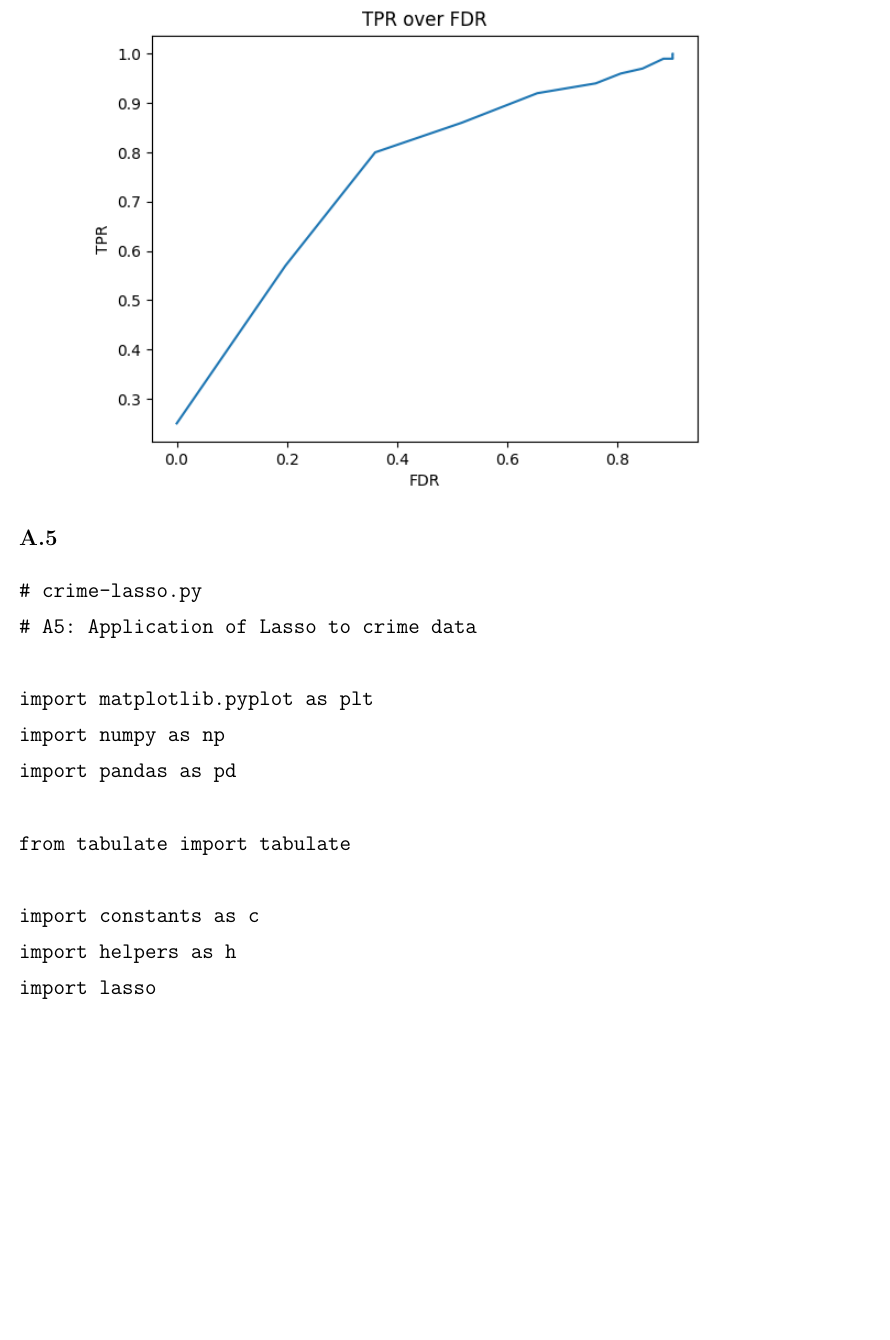
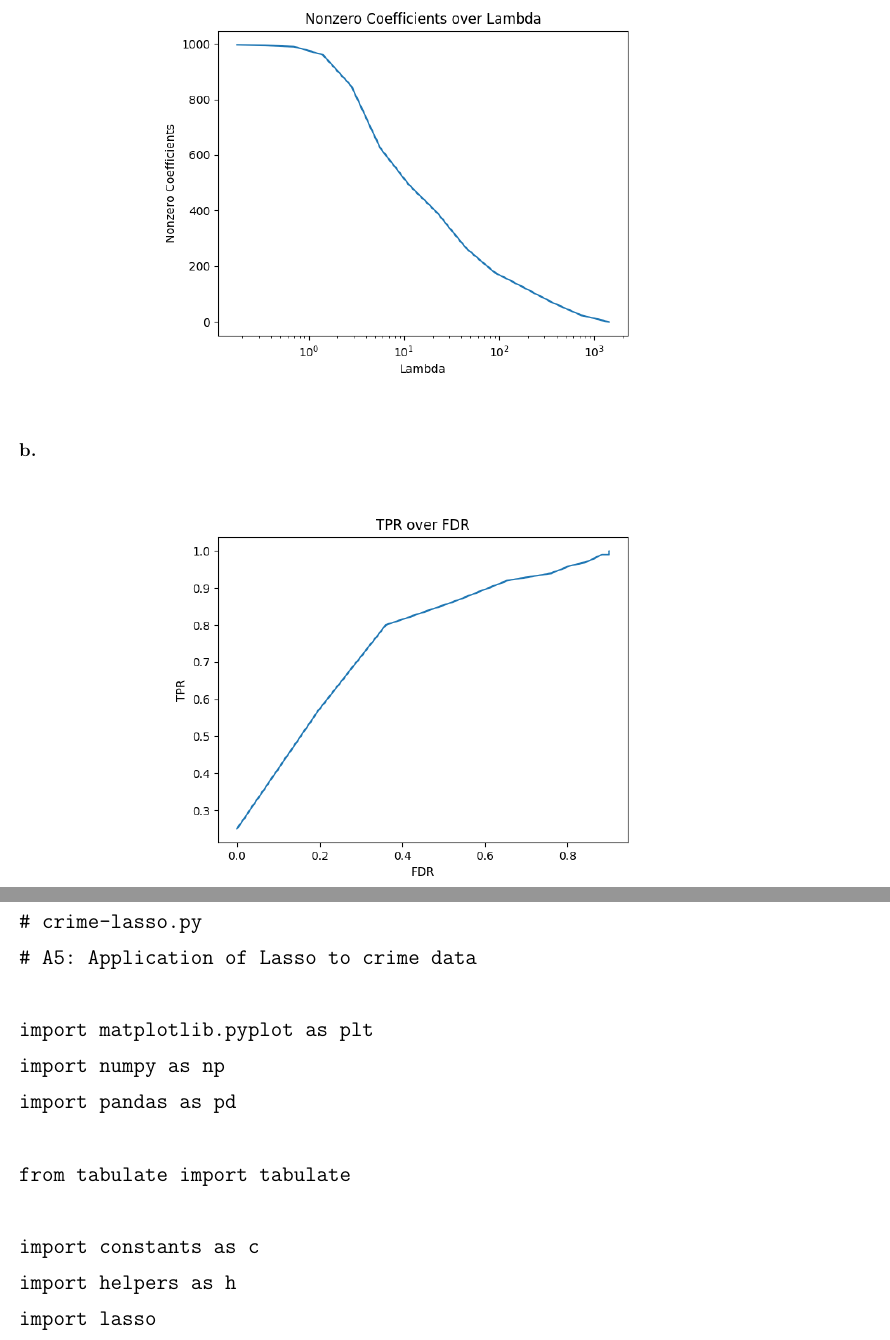
Before and after one commit to michaelghuang19/cse446, a LaTeX problem sheet (hw2/cse446hw2.tex): part of page 13 of 39 before the commit and two parts of pages 12 and 13 of 39 after it, the two joined at a grey line, cut at the place of the change, the shorter picture padded with empty space. Compiled offline with pdfLaTeX.

Commit message:
final copy

```diff
--- a/hw2/cse446hw2.tex
+++ b/hw2/cse446hw2.tex
@@ -334,3 +342,4 @@ if __name__ == "__main__":
 
 \begin{figure}[h]
   \centering
+  \includegraphics[width=120mm]{../hw2-code/results/a4_a.png}
@@ -343,5 +349,5 @@ if __name__ == "__main__":
 
 \begin{figure}[h]
   \centering
-  \includegraphics[width=160mm]{../hw2-code/results/a4_b.png}
+  \includegraphics[width=120mm]{../hw2-code/results/a4_b.png}
 \end{figure}
```
Also changed, not shown: hw2/cse446hw2.tex (19 more changed lines).
